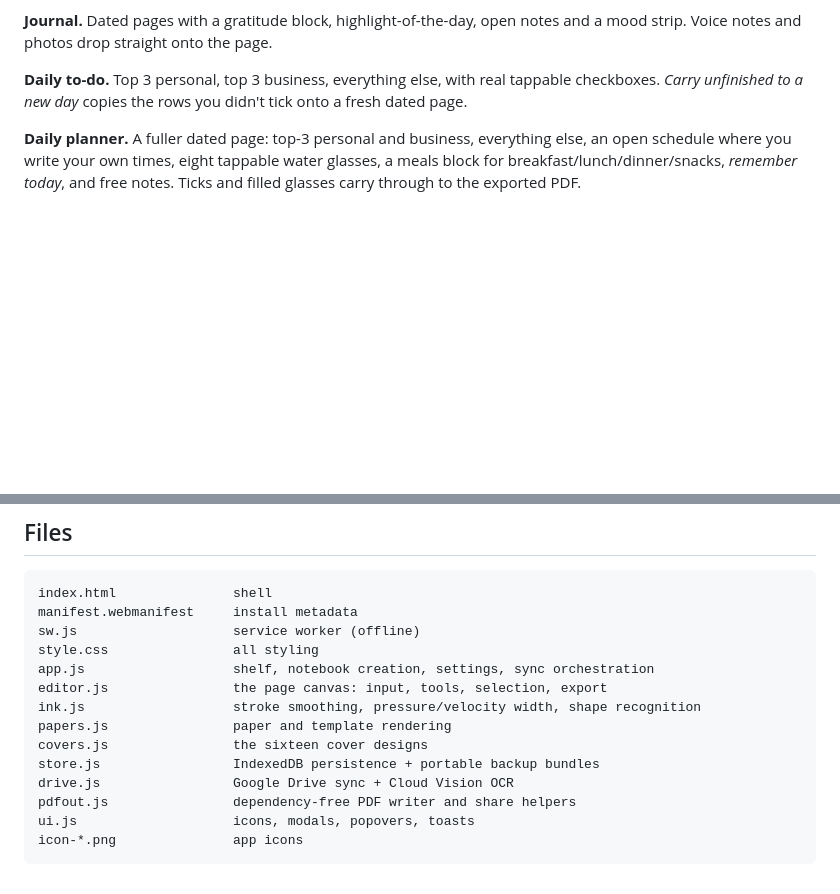
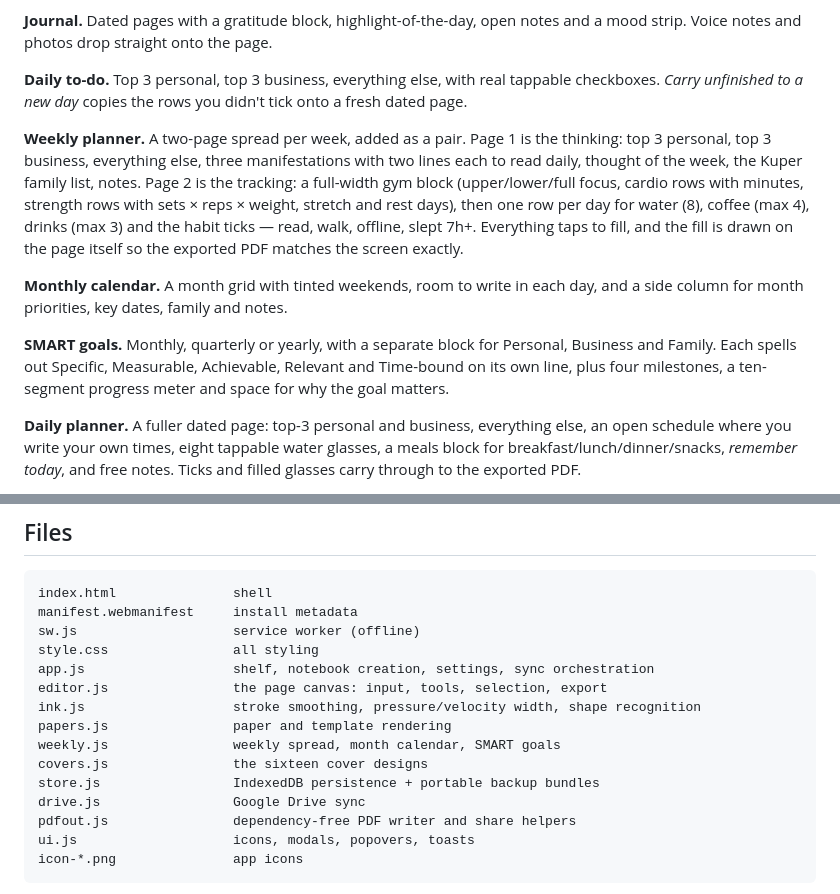
Before and after one commit to mdkuperuk-tech/supernotes, a Markdown page: README.md, 2 parts joined by grey strips. Rendered like a GitHub page; blank space fills up the shorter version.

Commit message:
Document the weekly planner, month calendar and SMART goals pages

```diff
--- a/README.md
+++ b/README.md
@@ -122,6 +122,21 @@ strip. Voice notes and photos drop straight onto the page.
 **Daily to-do.** Top 3 personal, top 3 business, everything else, with real tappable checkboxes.
 *Carry unfinished to a new day* copies the rows you didn't tick onto a fresh dated page.
 
+**Weekly planner.** A two-page spread per week, added as a pair. Page 1 is the thinking: top 3
+personal, top 3 business, everything else, three manifestations with two lines each to read daily,
+thought of the week, the Kuper family list, notes. Page 2 is the tracking: a full-width gym block
+(upper/lower/full focus, cardio rows with minutes, strength rows with sets × reps × weight,
+stretch and rest days), then one row per day for water (8), coffee (max 4), drinks (max 3) and
+the habit ticks — read, walk, offline, slept 7h+. Everything taps to fill, and the fill is drawn
+on the page itself so the exported PDF matches the screen exactly.
+
+**Monthly calendar.** A month grid with tinted weekends, room to write in each day, and a side
+column for month priorities, key dates, family and notes.
+
+**SMART goals.** Monthly, quarterly or yearly, with a separate block for Personal, Business and
+Family. Each spells out Specific, Measurable, Achievable, Relevant and Time-bound on its own line,
+plus four milestones, a ten-segment progress meter and space for why the goal matters.
+
 **Daily planner.** A fuller dated page: top-3 personal and business, everything else, an open
 schedule where you write your own times, eight tappable water glasses, a meals block for
 breakfast/lunch/dinner/snacks, *remember today*, and free notes. Ticks and filled glasses carry
@@ -198,9 +213,10 @@ app.js                   shelf, notebook creation, settings, sync orchestration
 editor.js                the page canvas: input, tools, selection, export
 ink.js                   stroke smoothing, pressure/velocity width, shape recognition
 papers.js                paper and template rendering
+weekly.js                weekly spread, month calendar, SMART goals
 covers.js                the sixteen cover designs
 store.js                 IndexedDB persistence + portable backup bundles
-drive.js                 Google Drive sync + Cloud Vision OCR
+drive.js                 Google Drive sync
 pdfout.js                dependency-free PDF writer and share helpers
 ui.js                    icons, modals, popovers, toasts
 icon-*.png               app icons
```
